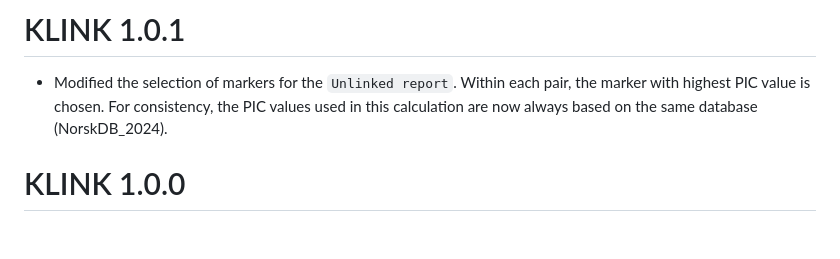
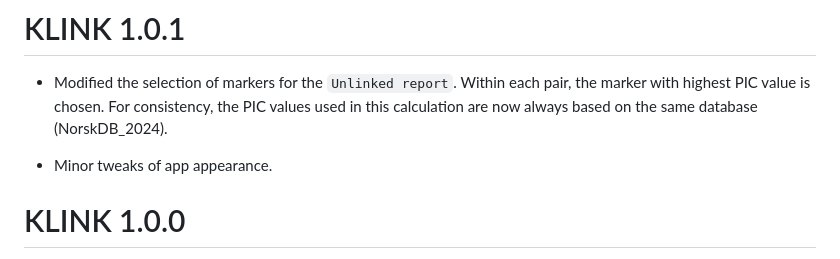
Before and after one commit to magnusdv/KLINK, a Markdown page: NEWS.md, the part around the change. Drawn GitHub-style; blank space fills up the shorter version.

Commit message:
Update NEWS

```diff
--- a/NEWS.md
+++ b/NEWS.md
@@ -1,6 +1,9 @@
 # KLINK 1.0.1
 
 * Modified the selection of markers for the `Unlinked report`. Within each pair, the marker with highest PIC value is chosen. For consistency, the PIC values used in this calculation are now always based on the same database (NorskDB_2024).
+
+* Minor tweaks of app appearance.
+
 
 # KLINK 1.0.0
 
```
